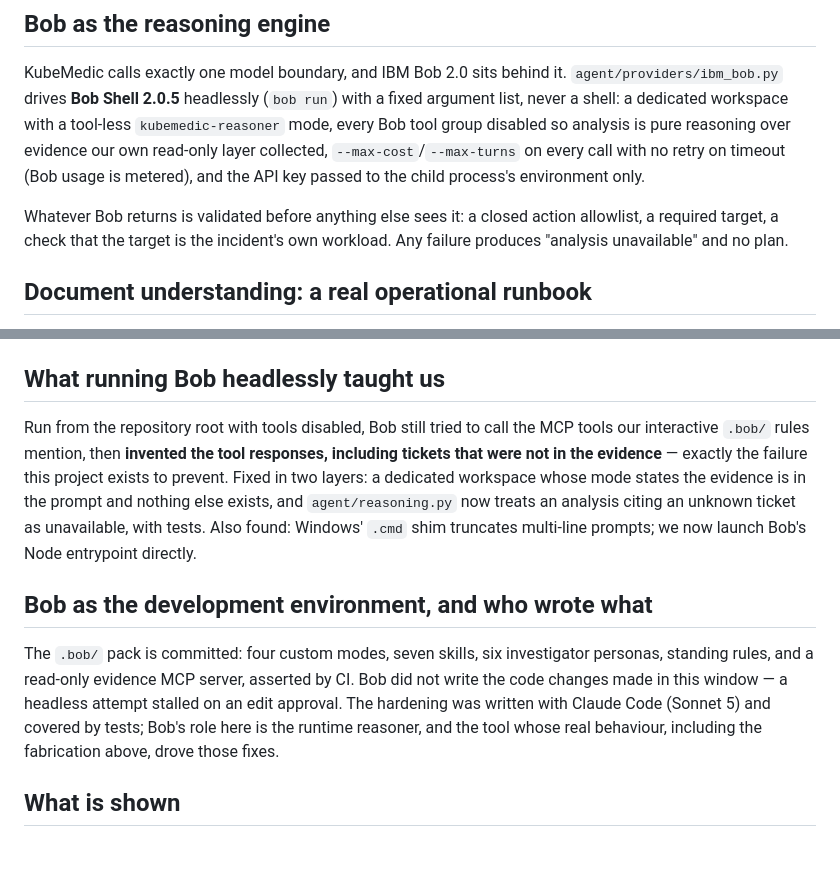
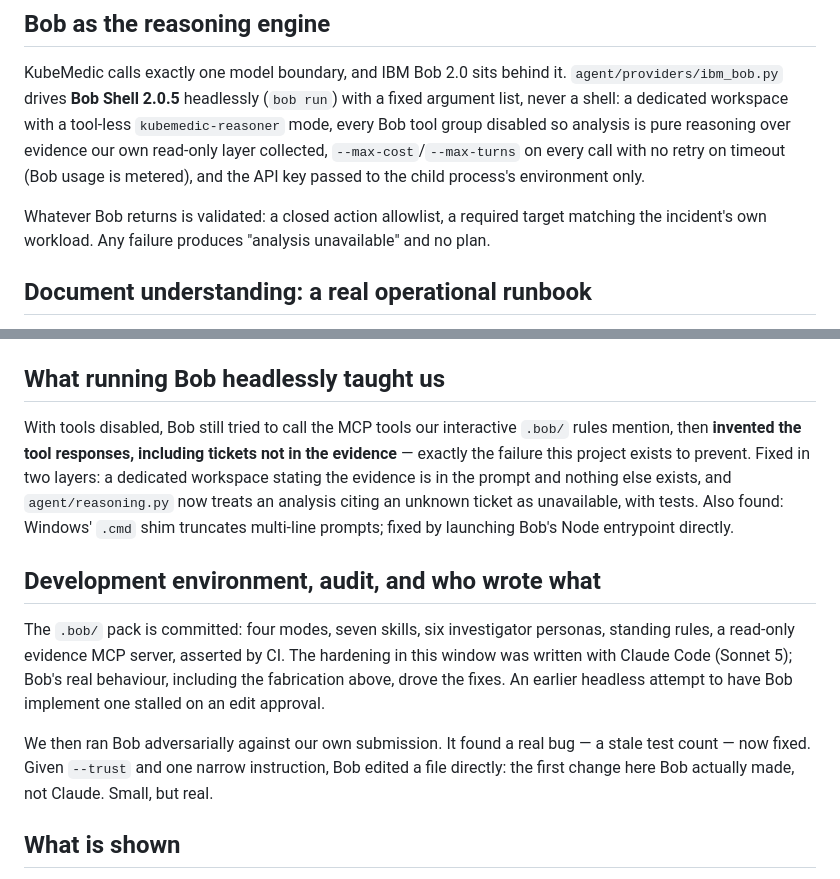
Before and after one commit to Edith-Stark06/Kubemedic, a Markdown page: submission/HOW_WE_USED_IBM_BOB.md, 2 parts joined by grey strips. Drawn GitHub-style; blank space fills up the shorter version.

Commit message:
docs: update the usage statement with the audit and the real Bob edit
submission/HOW_WE_USED_IBM_BOB.md now describes sessions 10-11 (see
submission/bob-report/README.md): a real adversarial audit that caught
the stale test-count evidence file, and the direct edit Bob made with
--trust. Rewritten and re-trimmed to stay at 497 words.

Co-Authored-By: Claude Sonnet 5 <noreply@anthropic.com>

```diff
--- a/submission/HOW_WE_USED_IBM_BOB.md
+++ b/submission/HOW_WE_USED_IBM_BOB.md
@@ -10,9 +10,9 @@ is pure reasoning over evidence our own read-only layer collected,
 `--max-cost`/`--max-turns` on every call with no retry on timeout (Bob usage is
 metered), and the API key passed to the child process's environment only.
 
-Whatever Bob returns is validated before anything else sees it: a closed
-action allowlist, a required target, a check that the target is the incident's
-own workload. Any failure produces "analysis unavailable" and no plan.
+Whatever Bob returns is validated: a closed action allowlist, a required
+target matching the incident's own workload. Any failure produces "analysis
+unavailable" and no plan.
 
 ## Document understanding: a real operational runbook
 
@@ -32,24 +32,27 @@ citing a real document by name and by its stated rule, not evidence alone —
 
 ## What running Bob headlessly taught us
 
-Run from the repository root with tools disabled, Bob still tried to call the
-MCP tools our interactive `.bob/` rules mention, then **invented the tool
-responses, including tickets that were not in the evidence** — exactly the
-failure this project exists to prevent. Fixed in two layers: a dedicated
-workspace whose mode states the evidence is in the prompt and nothing else
-exists, and `agent/reasoning.py` now treats an analysis citing an unknown
-ticket as unavailable, with tests. Also found: Windows' `.cmd` shim truncates
-multi-line prompts; we now launch Bob's Node entrypoint directly.
+With tools disabled, Bob still tried to call the MCP tools our interactive
+`.bob/` rules mention, then **invented the tool responses, including tickets
+not in the evidence** — exactly the failure this project exists to prevent.
+Fixed in two layers: a dedicated workspace stating the evidence is in the
+prompt and nothing else exists, and `agent/reasoning.py` now treats an
+analysis citing an unknown ticket as unavailable, with tests. Also found:
+Windows' `.cmd` shim truncates multi-line prompts; fixed by launching Bob's
+Node entrypoint directly.
 
-## Bob as the development environment, and who wrote what
+## Development environment, audit, and who wrote what
 
-The `.bob/` pack is committed: four custom modes, seven skills, six
-investigator personas, standing rules, and a read-only evidence MCP server,
-asserted by CI. Bob did not write the code changes made in this window — a
-headless attempt stalled on an edit approval. The hardening was written with
-Claude Code (Sonnet 5) and covered by tests; Bob's role here is the runtime
-reasoner, and the tool whose real behaviour, including the fabrication above,
-drove those fixes.
+The `.bob/` pack is committed: four modes, seven skills, six investigator
+personas, standing rules, a read-only evidence MCP server, asserted by CI. The
+hardening in this window was written with Claude Code (Sonnet 5); Bob's real
+behaviour, including the fabrication above, drove the fixes. An earlier
+headless attempt to have Bob implement one stalled on an edit approval.
+
+We then ran Bob adversarially against our own submission. It found a real
+bug — a stale test count — now fixed. Given `--trust` and one narrow
+instruction, Bob edited a file directly: the first change here Bob actually
+made, not Claude. Small, but real.
 
 ## What is shown
 
```
Also changed, not shown: submission/bob-report/README.md (+6 -1 lines).
